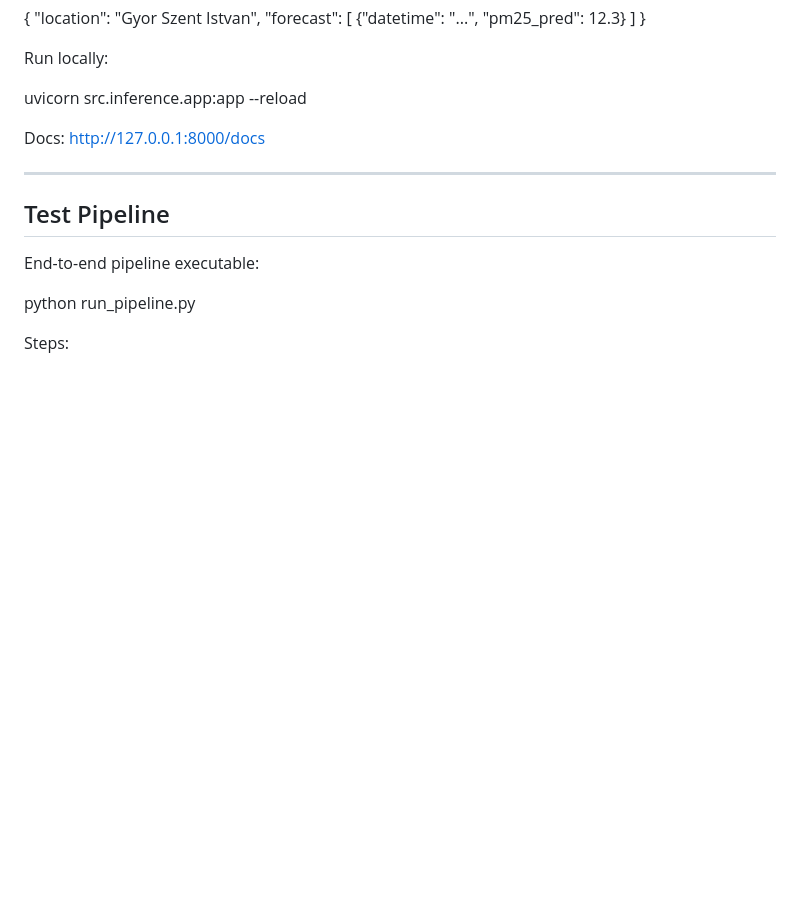
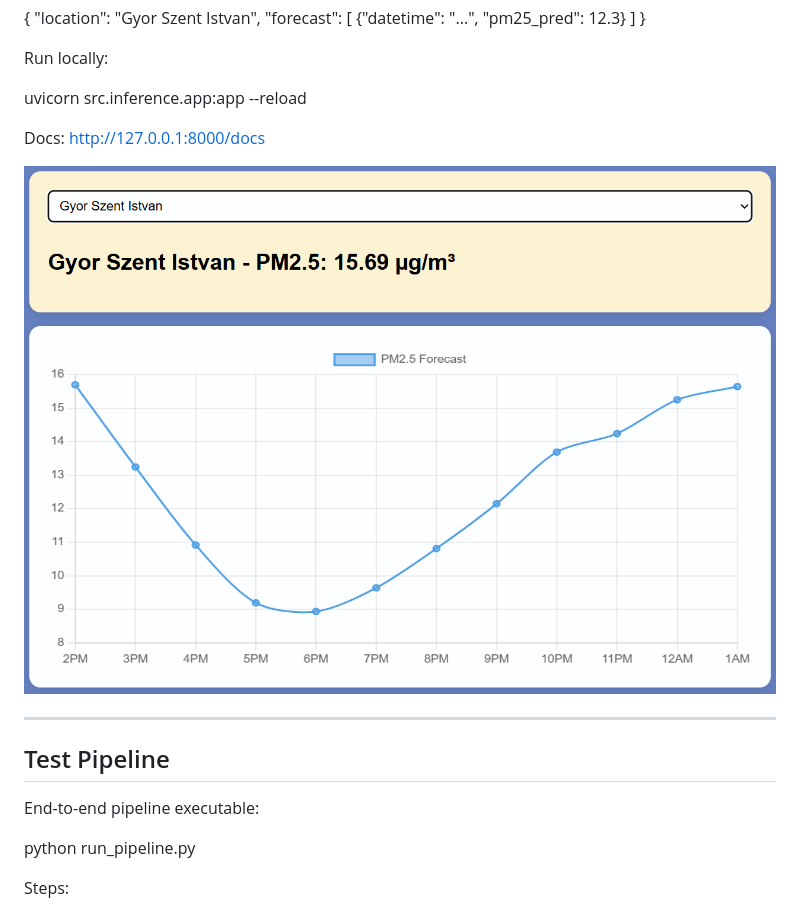
Before and after one commit to YXLG5V/pm25_forecast, a Markdown page: README.md, the part around the change. GitHub-like rendering; blank space fills up the shorter version.

```diff
--- a/README.md
+++ b/README.md
@@ -176,6 +176,8 @@ uvicorn src.inference.app:app --reload
 Docs:
 http://127.0.0.1:8000/docs
 
+![Demo frontend](./docs/demo_frontend.png)
+
 ---
 
 ## Test Pipeline
```
